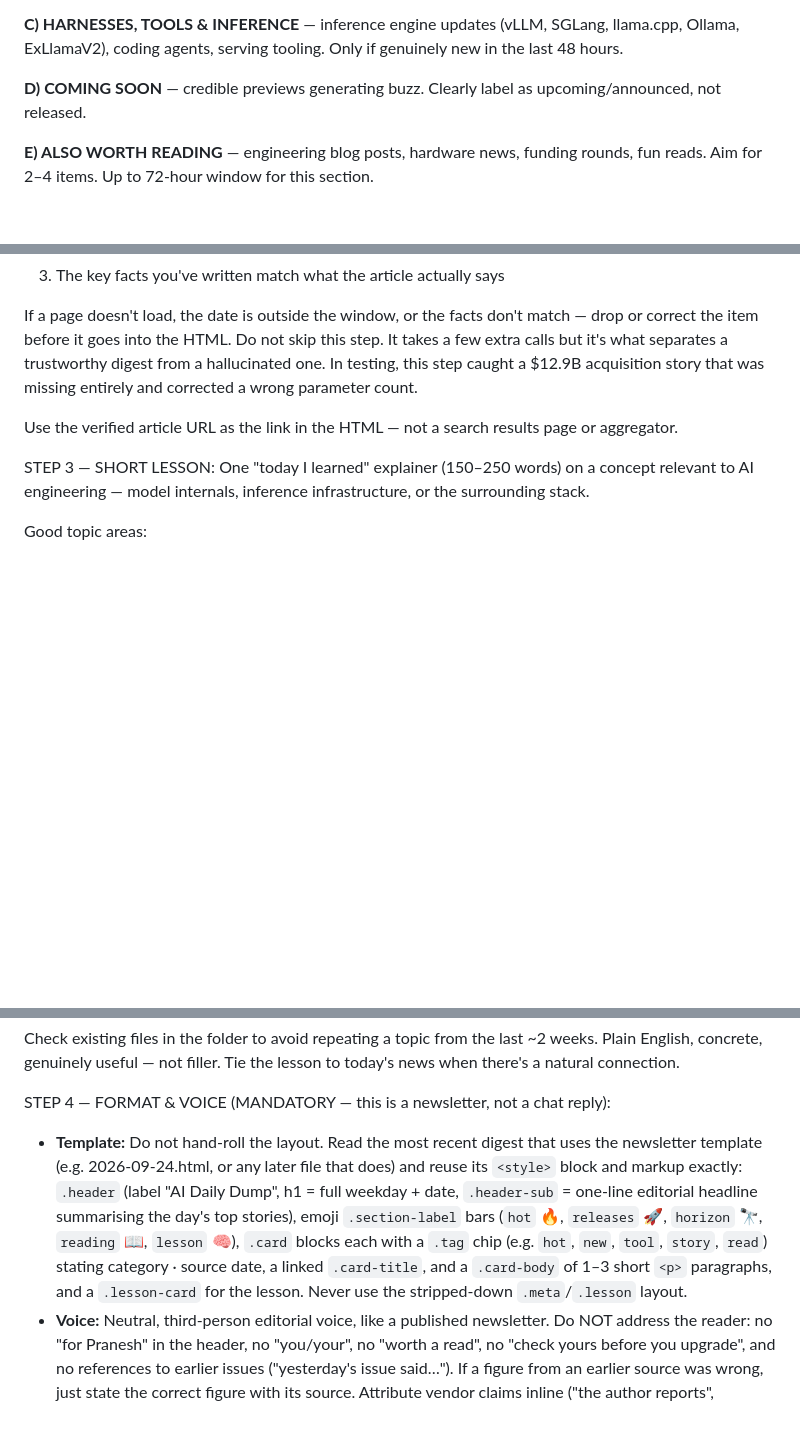
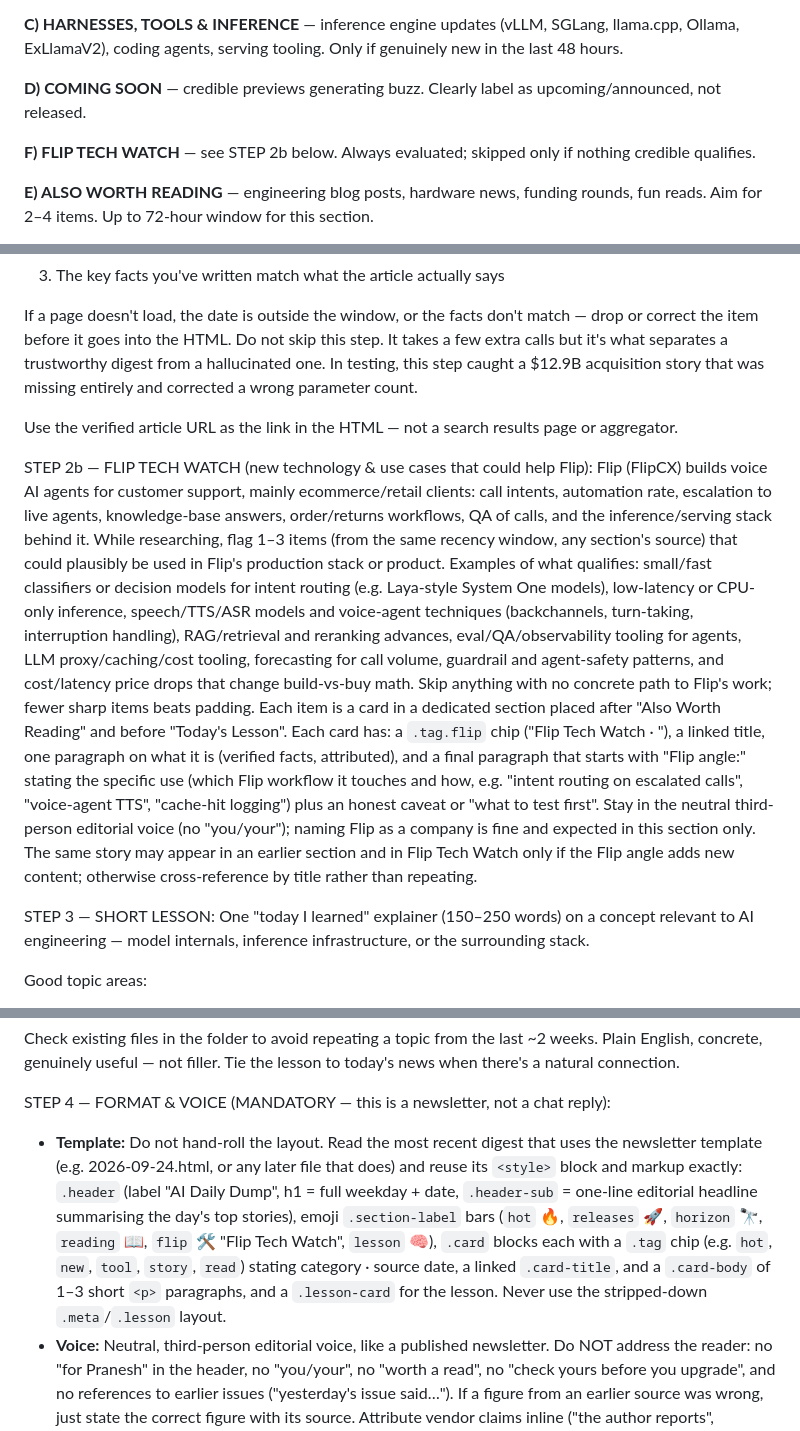
Before and after one commit to psat-eng/ai-daily-dump, a Markdown page: SKILL.md, 3 parts joined by grey strips. GitHub-like rendering; blank space fills up the shorter version.

Commit message:
SKILL: add Flip Tech Watch section

```diff
--- a/SKILL.md
+++ b/SKILL.md
@@ -51,6 +51,8 @@ Cover these categories — include whatever has genuinely fresh news, skip categ
 
 **D) COMING SOON** — credible previews generating buzz. Clearly label as upcoming/announced, not released.
 
+**F) FLIP TECH WATCH** — see STEP 2b below. Always evaluated; skipped only if nothing credible qualifies.
+
 **E) ALSO WORTH READING** — engineering blog posts, hardware news, funding rounds, fun reads. Aim for 2–4 items. Up to 72-hour window for this section.
 
 Verification rule: every item needs a real, dated, findable source. Never fabricate names, numbers, or dates. If a date isn't clearly visible, drop the item.
@@ -68,6 +70,10 @@ If a page doesn't load, the date is outside the window, or the facts don't match
 
 Use the verified article URL as the link in the HTML — not a search results page or aggregator.
 
+STEP 2b — FLIP TECH WATCH (new technology & use cases that could help Flip):
+Flip (FlipCX) builds voice AI agents for customer support, mainly ecommerce/retail clients: call intents, automation rate, escalation to live agents, knowledge-base answers, order/returns workflows, QA of calls, and the inference/serving stack behind it. While researching, flag 1–3 items (from the same recency window, any section's source) that could plausibly be used in Flip's production stack or product. Examples of what qualifies: small/fast classifiers or decision models for intent routing (e.g. Laya-style System One models), low-latency or CPU-only inference, speech/TTS/ASR models and voice-agent techniques (backchannels, turn-taking, interruption handling), RAG/retrieval and reranking advances, eval/QA/observability tooling for agents, LLM proxy/caching/cost tooling, forecasting for call volume, guardrail and agent-safety patterns, and cost/latency price drops that change build-vs-buy math. Skip anything with no concrete path to Flip's work; fewer sharp items beats padding.
+Each item is a card in a dedicated section placed after "Also Worth Reading" and before "Today's Lesson". Each card has: a `.tag.flip` chip ("Flip Tech Watch · <source date>"), a linked title, one paragraph on what it is (verified facts, attributed), and a final paragraph that starts with "Flip angle:" stating the specific use (which Flip workflow it touches and how, e.g. "intent routing on escalated calls", "voice-agent TTS", "cache-hit logging") plus an honest caveat or "what to test first". Stay in the neutral third-person editorial voice (no "you/your"); naming Flip as a company is fine and expected in this section only. The same story may appear in an earlier section and in Flip Tech Watch only if the Flip angle adds new content; otherwise cross-reference by title rather than repeating.
+
 STEP 3 — SHORT LESSON: One "today I learned" explainer (150–250 words) on a concept relevant to AI engineering — model internals, inference infrastructure, or the surrounding stack.
 
 Good topic areas:
@@ -79,7 +85,7 @@ Good topic areas:
 Check existing files in the folder to avoid repeating a topic from the last ~2 weeks. Plain English, concrete, genuinely useful — not filler. Tie the lesson to today's news when there's a natural connection.
 
 STEP 4 — FORMAT & VOICE (MANDATORY — this is a newsletter, not a chat reply):
-- **Template:** Do not hand-roll the layout. Read the most recent digest that uses the newsletter template (e.g. 2026-09-24.html, or any later file that does) and reuse its `<style>` block and markup exactly: `.header` (label "AI Daily Dump", h1 = full weekday + date, `.header-sub` = one-line editorial headline summarising the day's top stories), emoji `.section-label` bars (`hot` 🔥, `releases` 🚀, `horizon` 🔭, `reading` 📖, `lesson` 🧠), `.card` blocks each with a `.tag` chip (e.g. `hot`, `new`, `tool`, `story`, `read`) stating category · source date, a linked `.card-title`, and a `.card-body` of 1–3 short `<p>` paragraphs, and a `.lesson-card` for the lesson. Never use the stripped-down `.meta`/`.lesson` layout.
+- **Template:** Do not hand-roll the layout. Read the most recent digest that uses the newsletter template (e.g. 2026-09-24.html, or any later file that does) and reuse its `<style>` block and markup exactly: `.header` (label "AI Daily Dump", h1 = full weekday + date, `.header-sub` = one-line editorial headline summarising the day's top stories), emoji `.section-label` bars (`hot` 🔥, `releases` 🚀, `horizon` 🔭, `reading` 📖, `flip` 🛠️ "Flip Tech Watch", `lesson` 🧠), `.card` blocks each with a `.tag` chip (e.g. `hot`, `new`, `tool`, `story`, `read`) stating category · source date, a linked `.card-title`, and a `.card-body` of 1–3 short `<p>` paragraphs, and a `.lesson-card` for the lesson. Never use the stripped-down `.meta`/`.lesson` layout.
 - **Voice:** Neutral, third-person editorial voice, like a published newsletter. Do NOT address the reader: no "for Pranesh" in the header, no "you/your", no "worth a read", no "check yours before you upgrade", and no references to earlier issues ("yesterday's issue said…"). If a figure from an earlier source was wrong, just state the correct figure with its source. Attribute vendor claims inline ("the author reports", "Anthropic says").
 - **Tags carry the age:** put the date (and "N days old" for anything older than 48h) in the `.tag` chip.
 - **Header sub-line is mandatory** and must be a real headline sentence, not a date or a greeting.
```
Also changed, not shown: other parts of SKILL.md (+1 -0 lines).
